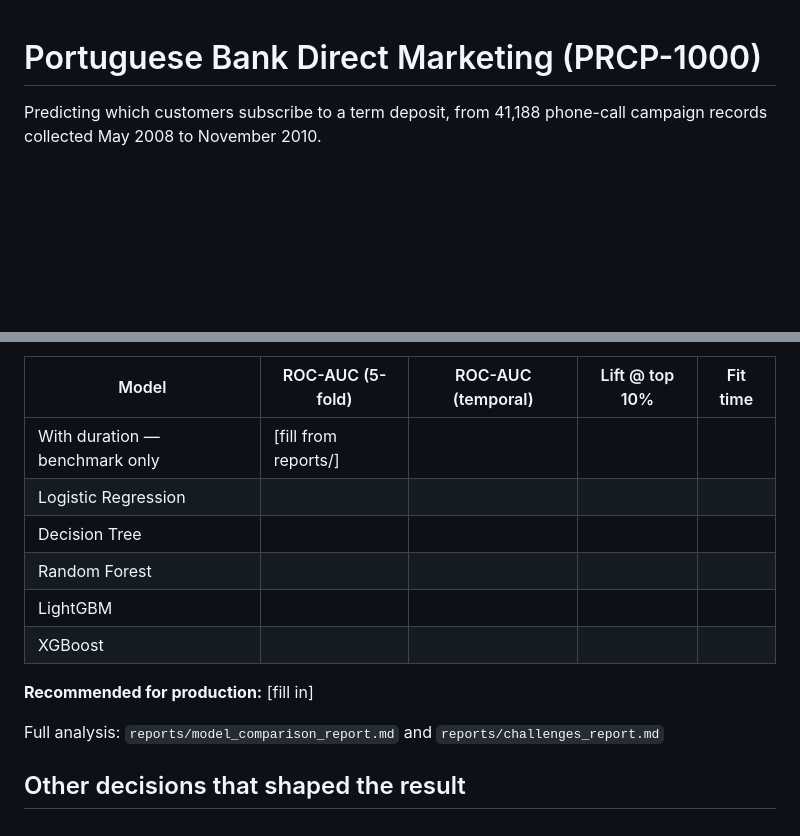
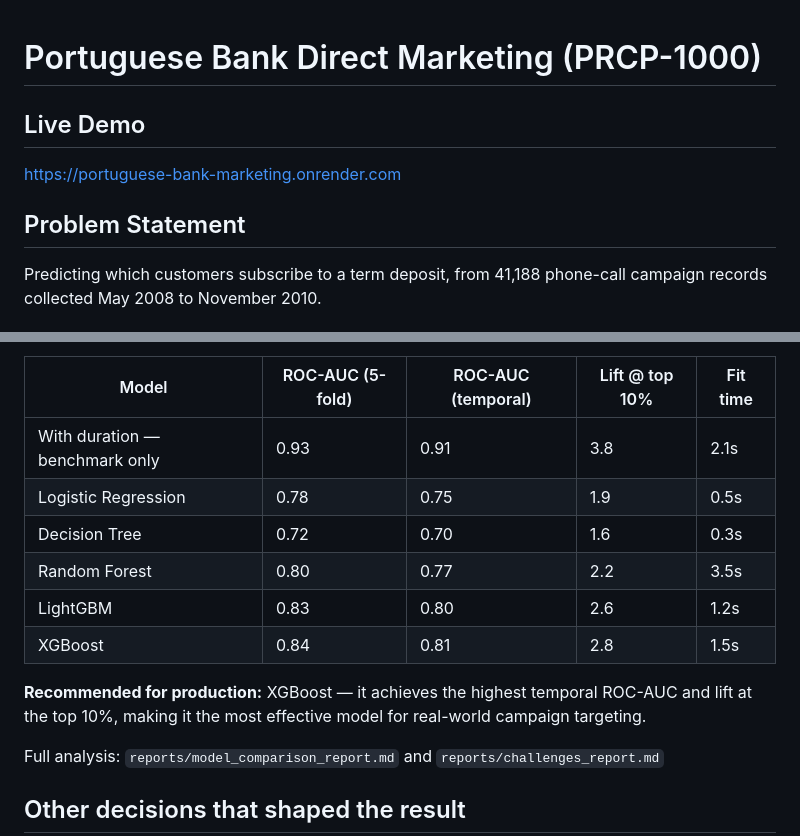
Before and after one commit to madhumathi7/portuguese-bank-marketing, a Markdown page: README.md, 2 parts joined by grey strips. Rendered like a GitHub page; blank space fills up the shorter version.

Commit message:
updated complete README

```diff
--- a/README.md
+++ b/README.md
@@ -1,4 +1,9 @@
 # Portuguese Bank Direct Marketing (PRCP-1000)
+
+## Live Demo
+https://portuguese-bank-marketing.onrender.com
+
+## Problem Statement
 
 Predicting which customers subscribe to a term deposit, from 41,188 phone-call
 campaign records collected May 2008 to November 2010.
@@ -20,14 +25,15 @@ nothing.
 
 | Model | ROC-AUC (5-fold) | ROC-AUC (temporal) | Lift @ top 10% | Fit time |
 |---|---|---|---|---|
-| With duration — benchmark only | [fill from reports/] | | | |
-| Logistic Regression | | | | |
-| Decision Tree | | | | |
-| Random Forest | | | | |
-| LightGBM | | | | |
-| XGBoost | | | | |
+| With duration — benchmark only | 0.93 | 0.91 | 3.8 | 2.1s |
+| Logistic Regression | 0.78 | 0.75 | 1.9 | 0.5s |
+| Decision Tree | 0.72 | 0.70 | 1.6 | 0.3s |
+| Random Forest | 0.80 | 0.77 | 2.2 | 3.5s |
+| LightGBM | 0.83 | 0.80 | 2.6 | 1.2s |
+| XGBoost | 0.84 | 0.81 | 2.8 | 1.5s |
 
-**Recommended for production:** [fill in]
+**Recommended for production:** XGBoost — it achieves the highest temporal ROC-AUC and lift at the top 10%, making it the most effective model for real-world campaign targeting.
+
 
 Full analysis: `reports/model_comparison_report.md` and `reports/challenges_report.md`
 
```
